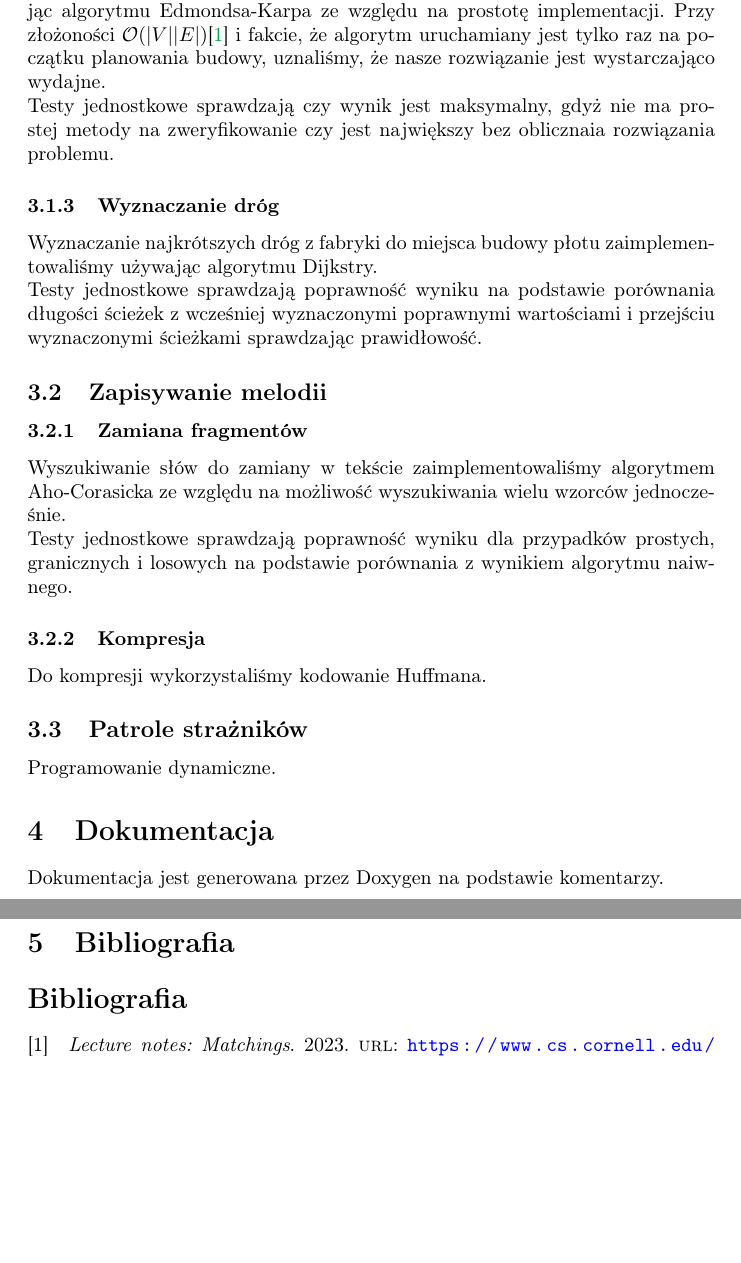
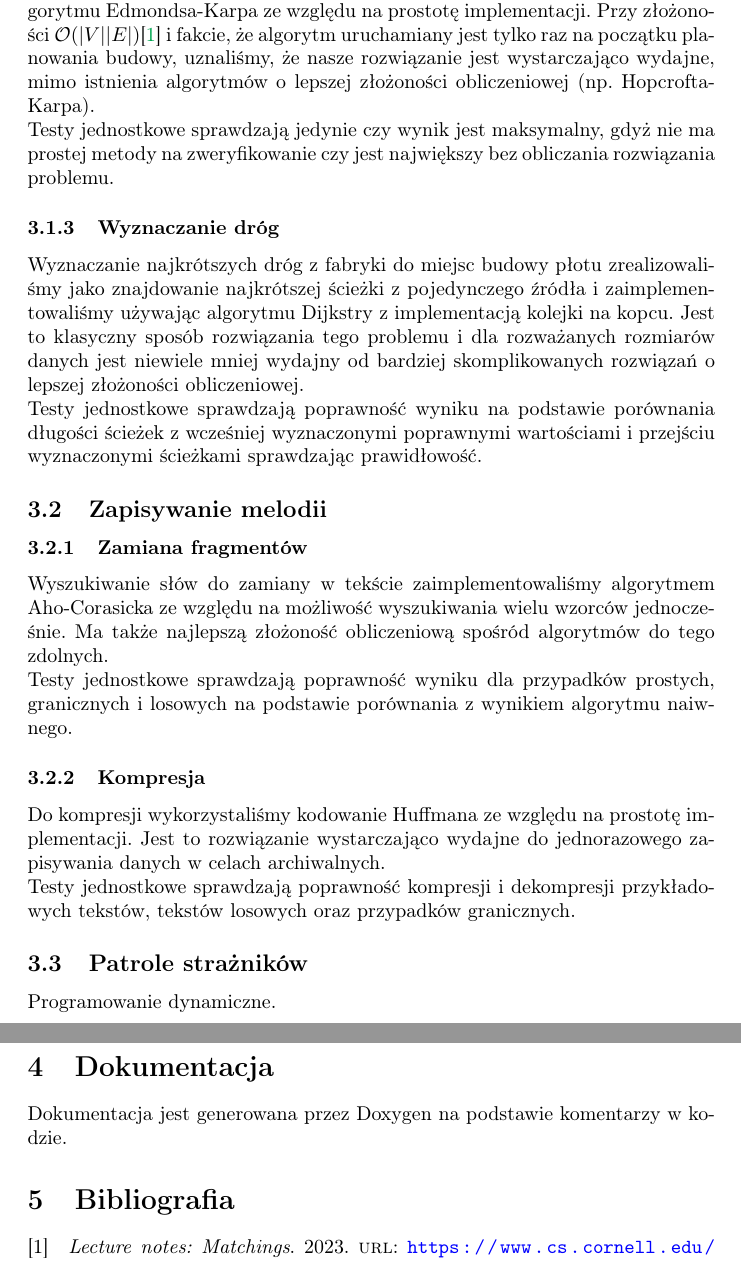
Before and after one commit to Sobgo/Projekt_AiSD2, a LaTeX document (report/report.tex): two parts of pages 2 and 3 of 3, joined at a grey line, cut so that both start at the same text, the shorter picture padded with empty space. Compiled offline with pdfLaTeX.

Commit message:
more details in some problem explanations

```diff
--- a/report/report.tex
+++ b/report/report.tex
@@ -64,13 +64,19 @@ Parowanie tragarzy zrealizowaliśmy jako znajdowanie największego skojarzenia w
 Rozwiązanie zaimplementowaliśmy naiwnie używając algorytmu Edmondsa-Karpa ze względu na prostotę implementacji.
 Przy złożoności \(\mathcal{O}(|V||E|)\)\cite{cs6820matchingnotes}
 i fakcie, że algorytm uruchamiany jest tylko raz na początku planowania budowy,
-uznaliśmy, że nasze rozwiązanie jest wystarczająco wydajne.
+uznaliśmy, że nasze rozwiązanie jest wystarczająco wydajne,
+mimo istnienia algorytmów o lepszej złożoności obliczeniowej (np. Hopcrofta-Karpa).
 
-\noindent Testy jednostkowe sprawdzają czy wynik jest maksymalny,
+\noindent Testy jednostkowe sprawdzają jedynie czy wynik jest maksymalny,
 gdyż nie ma prostej metody na zweryfikowanie czy jest największy
-bez oblicznaia rozwiązania problemu.
+bez obliczania rozwiązania problemu.
 \subsubsection{Wyznaczanie dróg}
-Wyznaczanie najkrótszych dróg z fabryki do miejsca budowy płotu zaimplementowaliśmy używając algorytmu Dijkstry.
+Wyznaczanie najkrótszych dróg z fabryki do miejsc budowy płotu zrealizowaliśmy
+jako znajdowanie najkrótszej ścieżki z pojedynczego źródła
+i zaimplementowaliśmy używając algorytmu Dijkstry z implementacją kolejki na kopcu.
+Jest to klasyczny sposób rozwiązania tego problemu i dla rozważanych rozmiarów danych
+jest niewiele mniej wydajny od bardziej skomplikowanych rozwiązań
+o lepszej złożoności obliczeniowej.
 
 \noindent Testy jednostkowe sprawdzają poprawność wyniku
 na podstawie porównania długości ścieżek z wcześniej wyznaczonymi poprawnymi wartościami
@@ -80,19 +86,24 @@ i przejściu wyznaczonymi ścieżkami sprawdzając prawidłowość.
 \subsubsection{Zamiana fragmentów}
 Wyszukiwanie słów do zamiany w tekście zaimplementowaliśmy algorytmem Aho-Corasicka
 ze względu na możliwość wyszukiwania wielu wzorców jednocześnie.
+Ma także najlepszą złożoność obliczeniową spośród algorytmów do tego zdolnych.
 
 \noindent Testy jednostkowe sprawdzają poprawność wyniku
 dla przypadków prostych, granicznych i losowych na podstawie porównania
 z wynikiem algorytmu naiwnego.
 \subsubsection{Kompresja}
-Do kompresji wykorzystaliśmy kodowanie Huffmana.
+Do kompresji wykorzystaliśmy kodowanie Huffmana ze względu na prostotę implementacji.
+Jest to rozwiązanie wystarczająco wydajne
+do jednorazowego zapisywania danych w celach archiwalnych.
+
+\noindent Testy jednostkowe sprawdzają poprawność kompresji i dekompresji
+przykładowych tekstów, tekstów losowych oraz przypadków granicznych.
 
 \subsection{Patrole strażników}
 Programowanie dynamiczne.
 
 \section{Dokumentacja}
-Dokumentacja jest generowana przez Doxygen na podstawie komentarzy.
+Dokumentacja jest generowana przez Doxygen na podstawie komentarzy w kodzie.
 
-\section{Bibliografia}
-\printbibliography[heading=bibintoc]
+\printbibliography[heading=bibnumbered]
 \end{document}
```
Also changed, not shown: README.md, report/report.tex (6 more changed lines).
